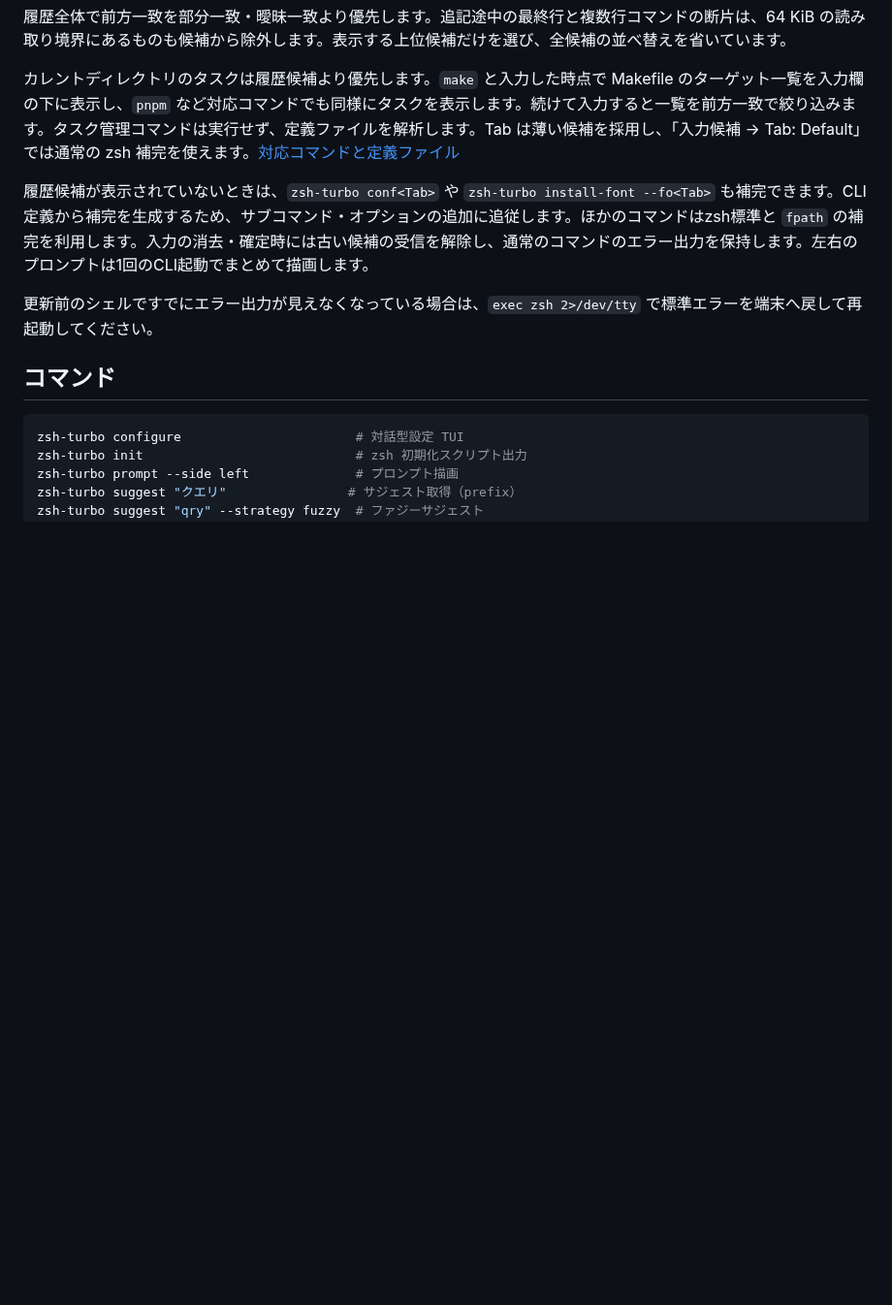
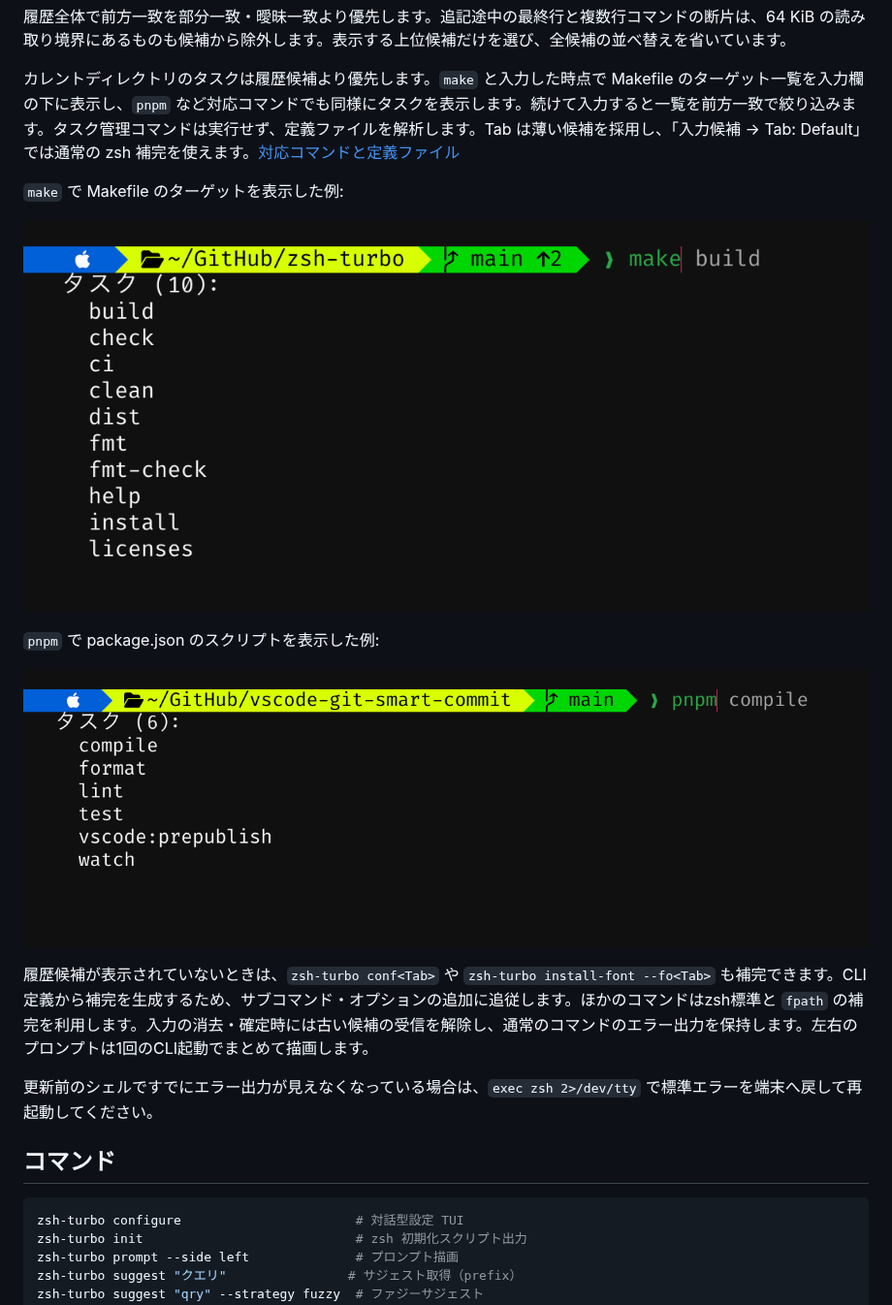
Before and after one commit to owayo/zsh-turbo, a Markdown page: README.ja.md, the part around the change. Shown at 97% size. Rendered like a GitHub page; pictures changed too: docs/images/make.png (added), docs/images/pnpm.png (added); blank space fills up the shorter version.

```diff
--- a/README.ja.md
+++ b/README.ja.md
@@ -178,6 +178,14 @@ eval "$(zsh-turbo init)"
 
 カレントディレクトリのタスクは履歴候補より優先します。`make` と入力した時点で Makefile のターゲット一覧を入力欄の下に表示し、`pnpm` など対応コマンドでも同様にタスクを表示します。続けて入力すると一覧を前方一致で絞り込みます。タスク管理コマンドは実行せず、定義ファイルを解析します。Tab は薄い候補を採用し、「入力候補 → Tab: Default」では通常の zsh 補完を使えます。[対応コマンドと定義ファイル](docs/configuration.ja.md#プロジェクトのタスク補完)
 
+`make` で Makefile のターゲットを表示した例:
+
+![make の入力欄の下に Makefile のターゲットを表示](docs/images/make.png)
+
+`pnpm` で package.json のスクリプトを表示した例:
+
+![pnpm の入力欄の下に package.json のスクリプトを表示](docs/images/pnpm.png)
+
 履歴候補が表示されていないときは、`zsh-turbo conf<Tab>` や `zsh-turbo install-font --fo<Tab>` も補完できます。CLI定義から補完を生成するため、サブコマンド・オプションの追加に追従します。ほかのコマンドはzsh標準と `fpath` の補完を利用します。入力の消去・確定時には古い候補の受信を解除し、通常のコマンドのエラー出力を保持します。左右のプロンプトは1回のCLI起動でまとめて描画します。
 
 更新前のシェルですでにエラー出力が見えなくなっている場合は、`exec zsh 2>/dev/tty` で標準エラーを端末へ戻して再起動してください。
```
Also changed, not shown: README.md (+8 -0 lines).
